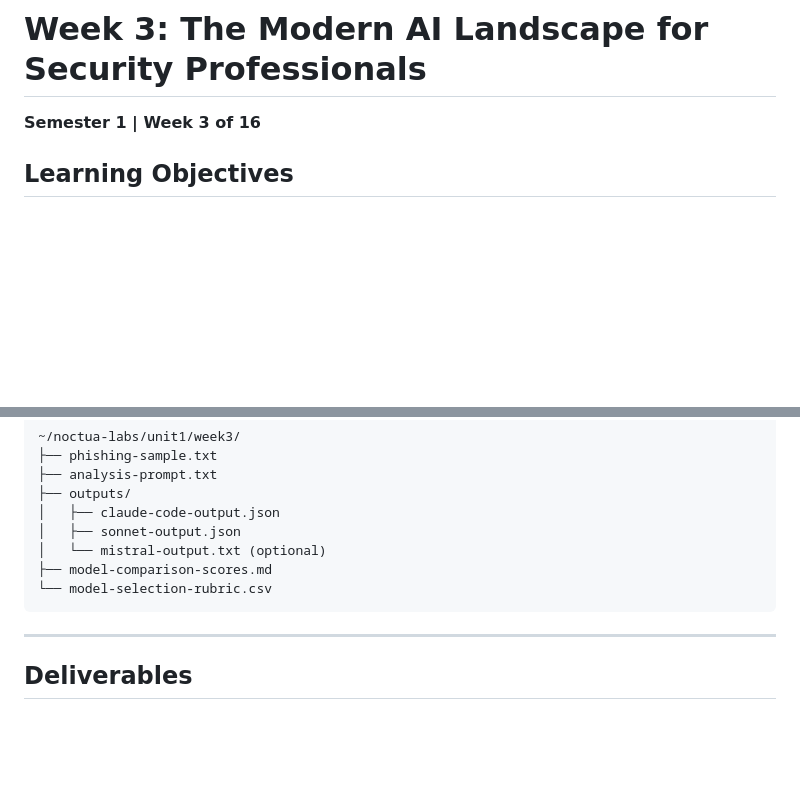
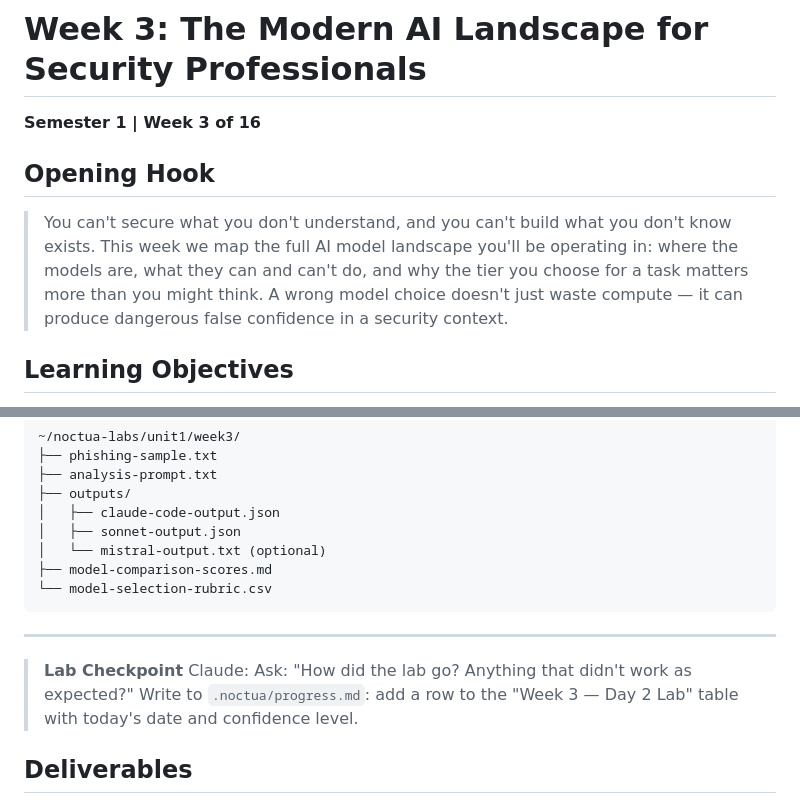
Before and after one commit to r33n3/Noctua, a Markdown page: semester-1/weeks/week-03.md, 2 parts joined by grey strips. Drawn GitHub-style; blank space fills up the shorter version.

```diff
--- a/semester-1/weeks/week-03.md
+++ b/semester-1/weeks/week-03.md
@@ -1,6 +1,10 @@
 # Week 3: The Modern AI Landscape for Security Professionals
 
 **Semester 1 | Week 3 of 16**
+
+## Opening Hook
+
+> You can't secure what you don't understand, and you can't build what you don't know exists. This week we map the full AI model landscape you'll be operating in: where the models are, what they can and can't do, and why the tier you choose for a task matters more than you might think. A wrong model choice doesn't just waste compute — it can produce dangerous false confidence in a security context.
 
 ## Learning Objectives
 
@@ -340,6 +355,9 @@ Save your working outputs:
 
 ---
 
+> **Lab Checkpoint**
+> Claude: Ask: "How did the lab go? Anything that didn't work as expected?" Write to `.noctua/progress.md`: add a row to the "Week 3 — Day 2 Lab" table with today's date and confidence level.
+
 ## Deliverables
 
 > **🛠️ Use Claude Code with the Noctua repo mounted.** Use `/think` to structure your analysis before drafting. Save final deliverables to Cowork for organization.
```
Also changed, not shown: other parts of semester-1/weeks/week-03.md (+20 -0 lines).
